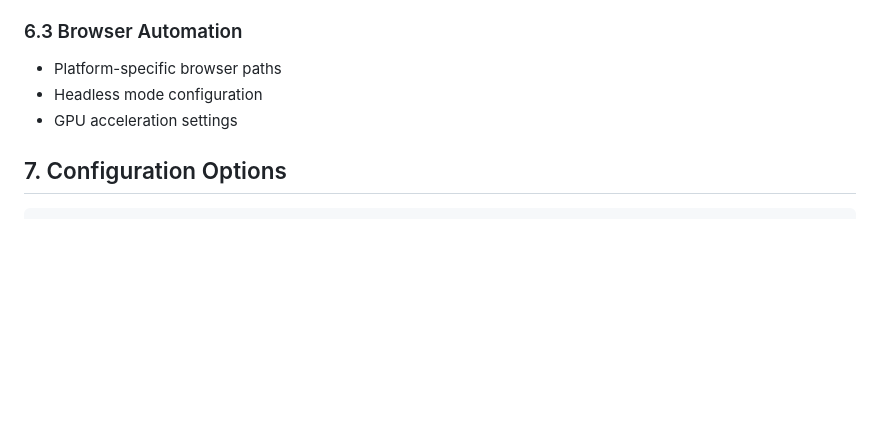
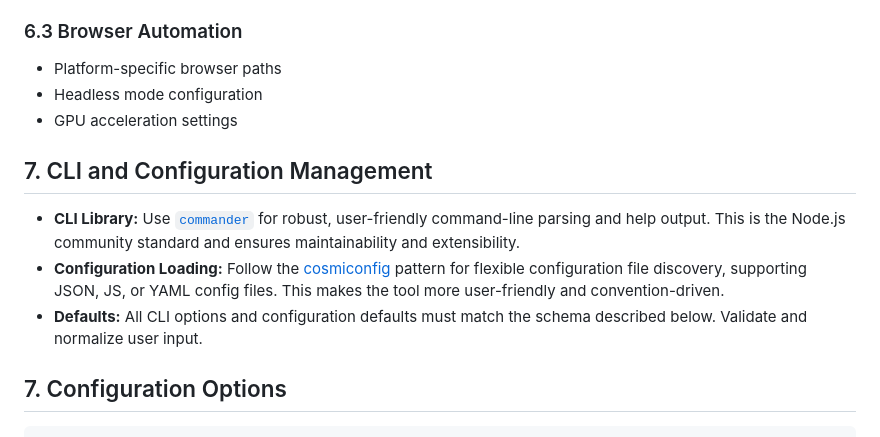
Before and after one commit to rupertgermann/image-crawler, a Markdown page: docs/image-crawler-implementation-plan.md, the part around the change printed below. Drawn GitHub-style; blank space fills up the shorter version.

````diff
--- a/docs/image-crawler-implementation-plan.md
+++ b/docs/image-crawler-implementation-plan.md
@@ -138,6 +138,12 @@ image-crawler/
 - Headless mode configuration
 - GPU acceleration settings
 
+## 7. CLI and Configuration Management
+
+- **CLI Library:** Use [`commander`](https://github.com/tj/commander.js) for robust, user-friendly command-line parsing and help output. This is the Node.js community standard and ensures maintainability and extensibility.
+- **Configuration Loading:** Follow the [cosmiconfig](https://github.com/davidtheclark/cosmiconfig) pattern for flexible configuration file discovery, supporting JSON, JS, or YAML config files. This makes the tool more user-friendly and convention-driven.
+- **Defaults:** All CLI options and configuration defaults must match the schema described below. Validate and normalize user input.
+
 ## 7. Configuration Options
 
 ```javascript
````
Also changed, not shown: other parts of docs/image-crawler-implementation-plan.md (+43 -10 lines), memory-bank/progress.md (added, +26 -0 lines).
